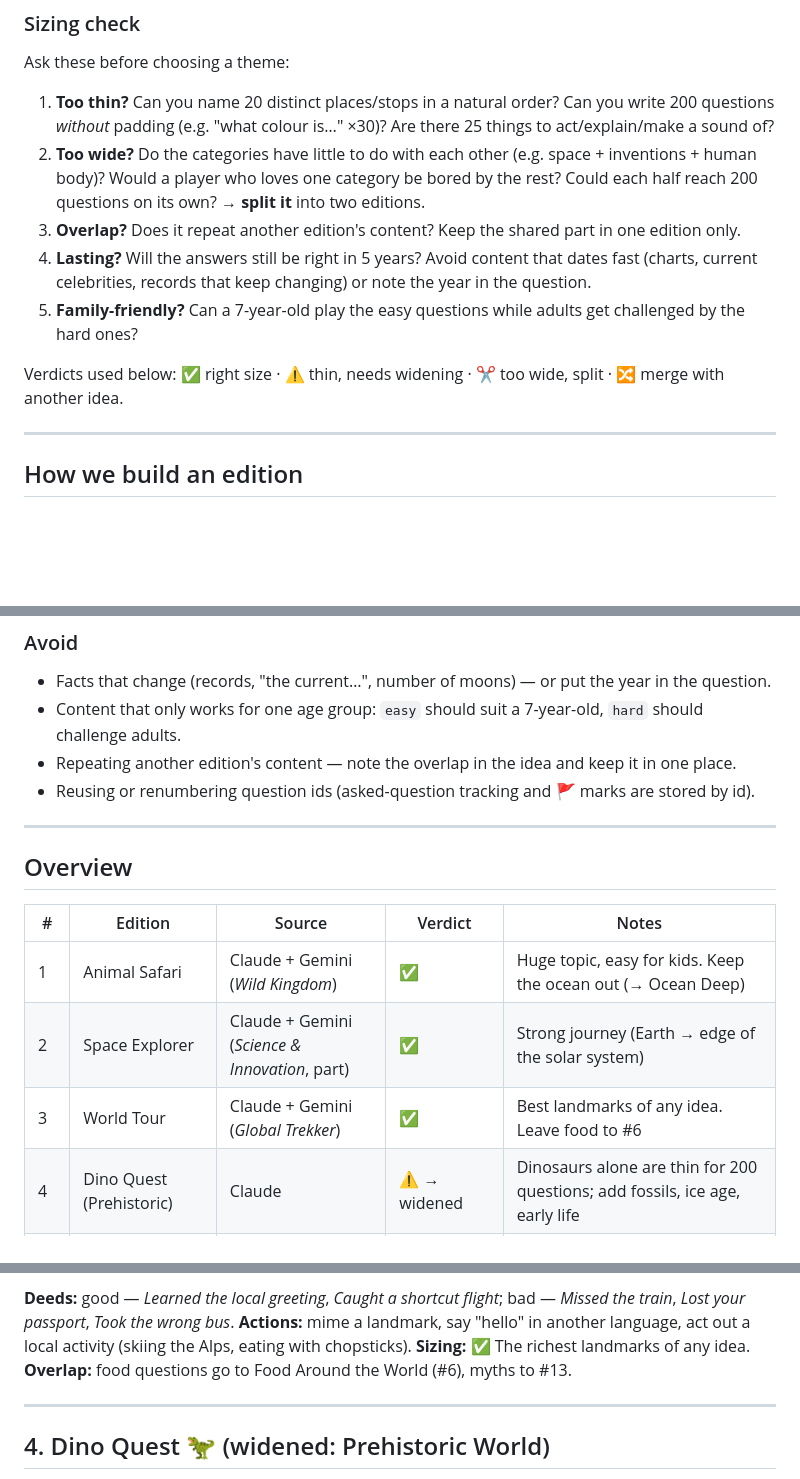
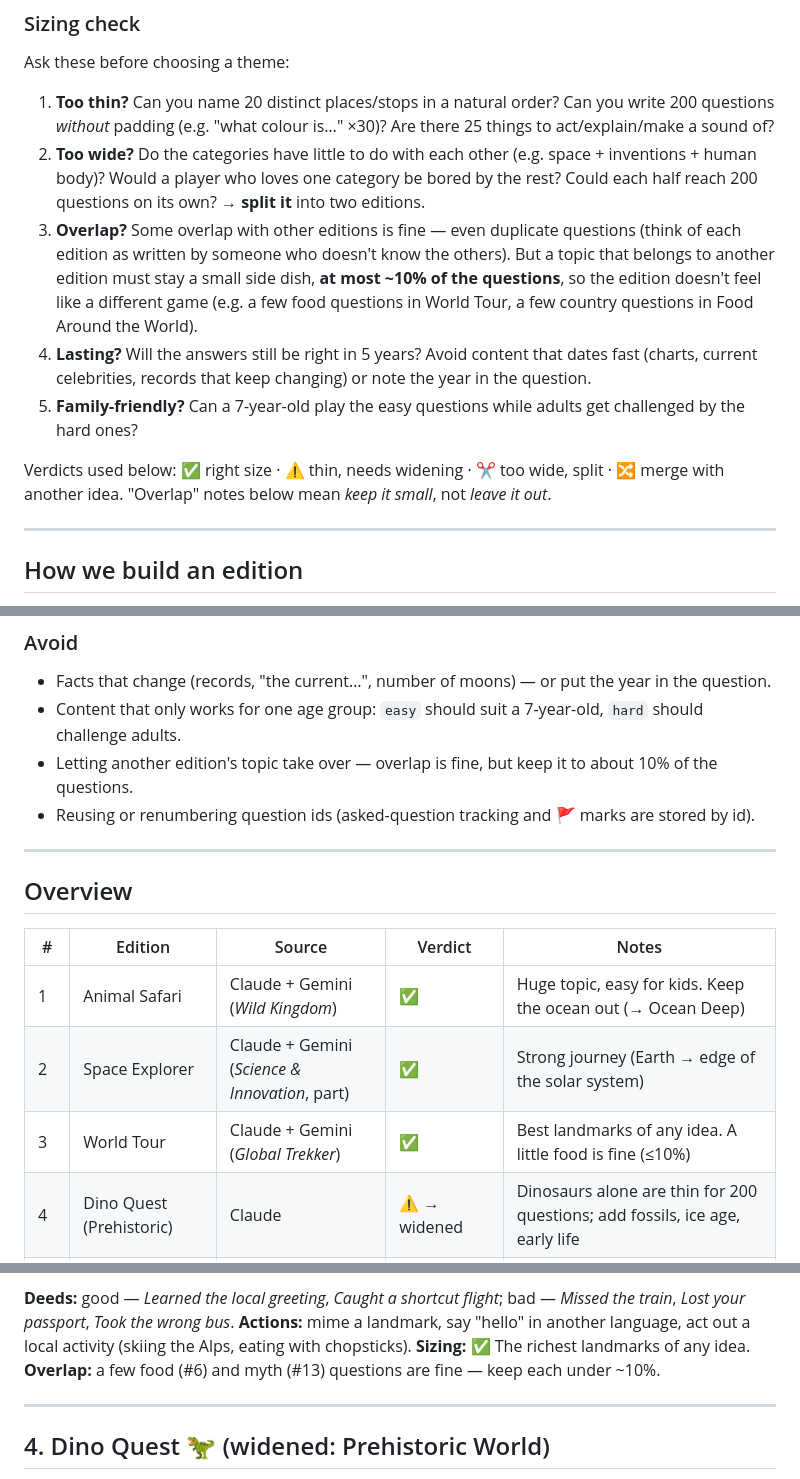
Before and after one commit to mojeebahmed/triventurex, a Markdown page: game_editions/IDEAS.md, 3 parts joined by grey strips. Rendered like a GitHub page; blank space fills up the shorter version.

Commit message:
World Tour: step 1 outline; IDEAS.md allows overlap up to ~10%
Co-Authored-By: Claude Opus 5.5 <noreply@anthropic.com>

```diff
--- a/game_editions/IDEAS.md
+++ b/game_editions/IDEAS.md
@@ -24,11 +24,11 @@ Ask these before choosing a theme:
 
 1. **Too thin?** Can you name 20 distinct places/stops in a natural order? Can you write 200 questions *without* padding (e.g. "what colour is…" ×30)? Are there 25 things to act/explain/make a sound of?
 2. **Too wide?** Do the categories have little to do with each other (e.g. space + inventions + human body)? Would a player who loves one category be bored by the rest? Could each half reach 200 questions on its own? → **split it** into two editions.
-3. **Overlap?** Does it repeat another edition's content? Keep the shared part in one edition only.
+3. **Overlap?** Some overlap with other editions is fine — even duplicate questions (think of each edition as written by someone who doesn't know the others). But a topic that belongs to another edition must stay a small side dish, **at most ~10% of the questions**, so the edition doesn't feel like a different game (e.g. a few food questions in World Tour, a few country questions in Food Around the World).
 4. **Lasting?** Will the answers still be right in 5 years? Avoid content that dates fast (charts, current celebrities, records that keep changing) or note the year in the question.
 5. **Family-friendly?** Can a 7-year-old play the easy questions while adults get challenged by the hard ones?
 
-Verdicts used below: ✅ right size · ⚠️ thin, needs widening · ✂️ too wide, split · 🔀 merge with another idea.
+Verdicts used below: ✅ right size · ⚠️ thin, needs widening · ✂️ too wide, split · 🔀 merge with another idea. "Overlap" notes below mean *keep it small*, not *leave it out*.
 
 ---
 
@@ -53,7 +53,7 @@ Each edition is built on its own branch (`feat/edition-<id>`) in five steps. Cla
 
 - Facts that change (records, "the current…", number of moons) — or put the year in the question.
 - Content that only works for one age group: `easy` should suit a 7-year-old, `hard` should challenge adults.
-- Repeating another edition's content — note the overlap in the idea and keep it in one place.
+- Letting another edition's topic take over — overlap is fine, but keep it to about 10% of the questions.
 - Reusing or renumbering question ids (asked-question tracking and 🚩 marks are stored by id).
 
 ---
@@ -64,7 +64,7 @@ Each edition is built on its own branch (`feat/edition-<id>`) in five steps. Cla
 |---|---|---|---|---|
 | 1 | Animal Safari | Claude + Gemini (*Wild Kingdom*) | ✅ | Huge topic, easy for kids. Keep the ocean out (→ Ocean Deep) |
 | 2 | Space Explorer | Claude + Gemini (*Science & Innovation*, part) | ✅ | Strong journey (Earth → edge of the solar system) |
-| 3 | World Tour | Claude + Gemini (*Global Trekker*) | ✅ | Best landmarks of any idea. Leave food to #6 |
+| 3 | World Tour | Claude + Gemini (*Global Trekker*) | ✅ | Best landmarks of any idea. A little food is fine (≤10%) |
 | 4 | Dino Quest (Prehistoric) | Claude | ⚠️ → widened | Dinosaurs alone are thin for 200 questions; add fossils, ice age, early life |
 | 5 | Fairy Tales & Stories | Claude | ✅ | Classic tales + fables + children's books |
 | 6 | Food Around the World | Claude + Gemini (*Culinary World Tour*) | ✅ | Easiest action cards of all |
@@ -142,7 +142,7 @@ Each edition is built on its own branch (`feat/edition-<id>`) in five steps. Cla
 
 **Deeds:** good — *Learned the local greeting*, *Caught a shortcut flight*; bad — *Missed the train*, *Lost your passport*, *Took the wrong bus*.
 **Actions:** mime a landmark, say "hello" in another language, act out a local activity (skiing the Alps, eating with chopsticks).
-**Sizing:** ✅ The richest landmarks of any idea. **Overlap:** food questions go to Food Around the World (#6), myths to #13.
+**Sizing:** ✅ The richest landmarks of any idea. **Overlap:** a few food (#6) and myth (#13) questions are fine — keep each under ~10%.
 
 ---
 
```
Also changed, not shown: other parts of game_editions/IDEAS.md (+1 -1 lines), game_editions/world-tour/OUTLINE.md (added, +127 -0 lines).
